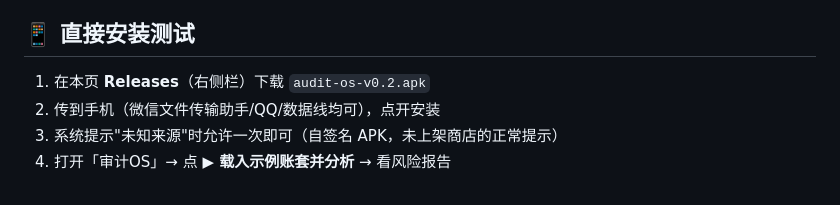
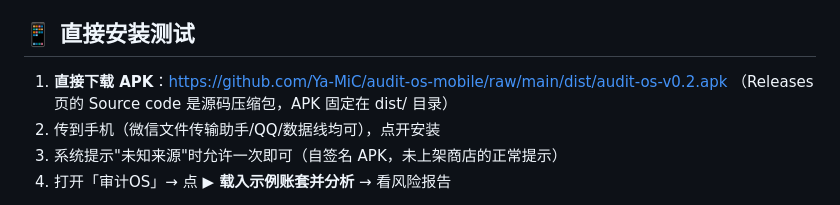
Before and after one commit to Ya-MiC/audit-os-mobile, a Markdown page: README.md, the part around the change. Drawn GitHub-style.

Commit message:
docs: 安装指引改为 dist/ 直链(Release Assets 只有源码包)

```diff
--- a/README.md
+++ b/README.md
@@ -6,7 +6,7 @@
 
 ## 📱 直接安装测试
 
-1. 在本页 **Releases**（右侧栏）下载 `audit-os-v0.2.apk`
+1. **直接下载 APK**：https://github.com/Ya-MiC/audit-os-mobile/raw/main/dist/audit-os-v0.2.apk （Releases 页的 Source code 是源码压缩包，APK 固定在 dist/ 目录）
 2. 传到手机（微信文件传输助手/QQ/数据线均可），点开安装
 3. 系统提示"未知来源"时允许一次即可（自签名 APK，未上架商店的正常提示）
 4. 打开「审计OS」→ 点 **▶ 载入示例账套并分析** → 看风险报告
```
